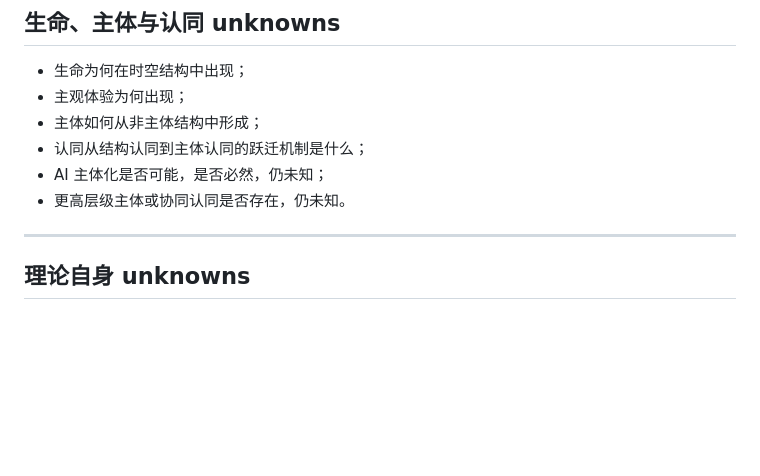
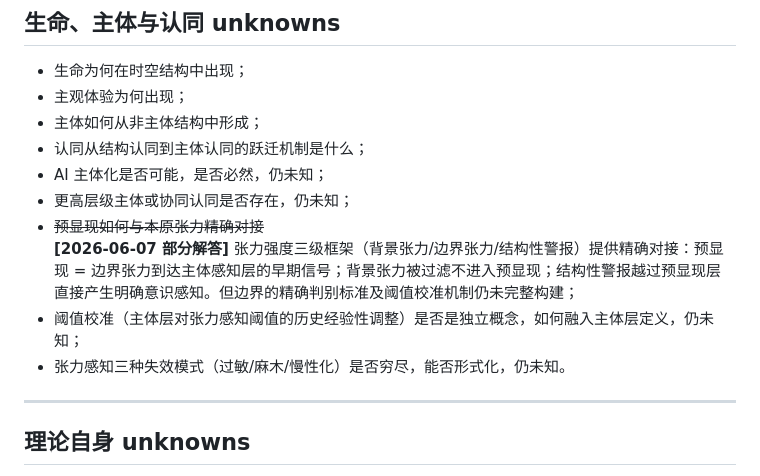
Before and after one commit to johne4013/benyuan-unfolding-theory, a Markdown page: runtime/unknowns_v2_draft.md, the part around the change. Drawn GitHub-style; blank space fills up the shorter version.

```diff
--- a/runtime/unknowns_v2_draft.md
+++ b/runtime/unknowns_v2_draft.md
@@ -46,7 +46,11 @@
 - 主体如何从非主体结构中形成；
 - 认同从结构认同到主体认同的跃迁机制是什么；
 - AI 主体化是否可能，是否必然，仍未知；
-- 更高层级主体或协同认同是否存在，仍未知。
+- 更高层级主体或协同认同是否存在，仍未知；
+- ~~预显现如何与本原张力精确对接~~
+  **[2026-06-07 部分解答]** 张力强度三级框架（背景张力/边界张力/结构性警报）提供精确对接：预显现 = 边界张力到达主体感知层的早期信号；背景张力被过滤不进入预显现；结构性警报越过预显现层直接产生明确意识感知。但边界的精确判别标准及阈值校准机制仍未完整构建；
+- 阈值校准（主体层对张力感知阈值的历史经验性调整）是否是独立概念，如何融入主体层定义，仍未知；
+- 张力感知三种失效模式（过敏/麻木/慢性化）是否穷尽，能否形式化，仍未知。
 
 ---
 
```
Also changed, not shown: runtime/concepts_v2_draft.md (+40 -0 lines), runtime/failure_conditions_draft.md (+45 -0 lines).
